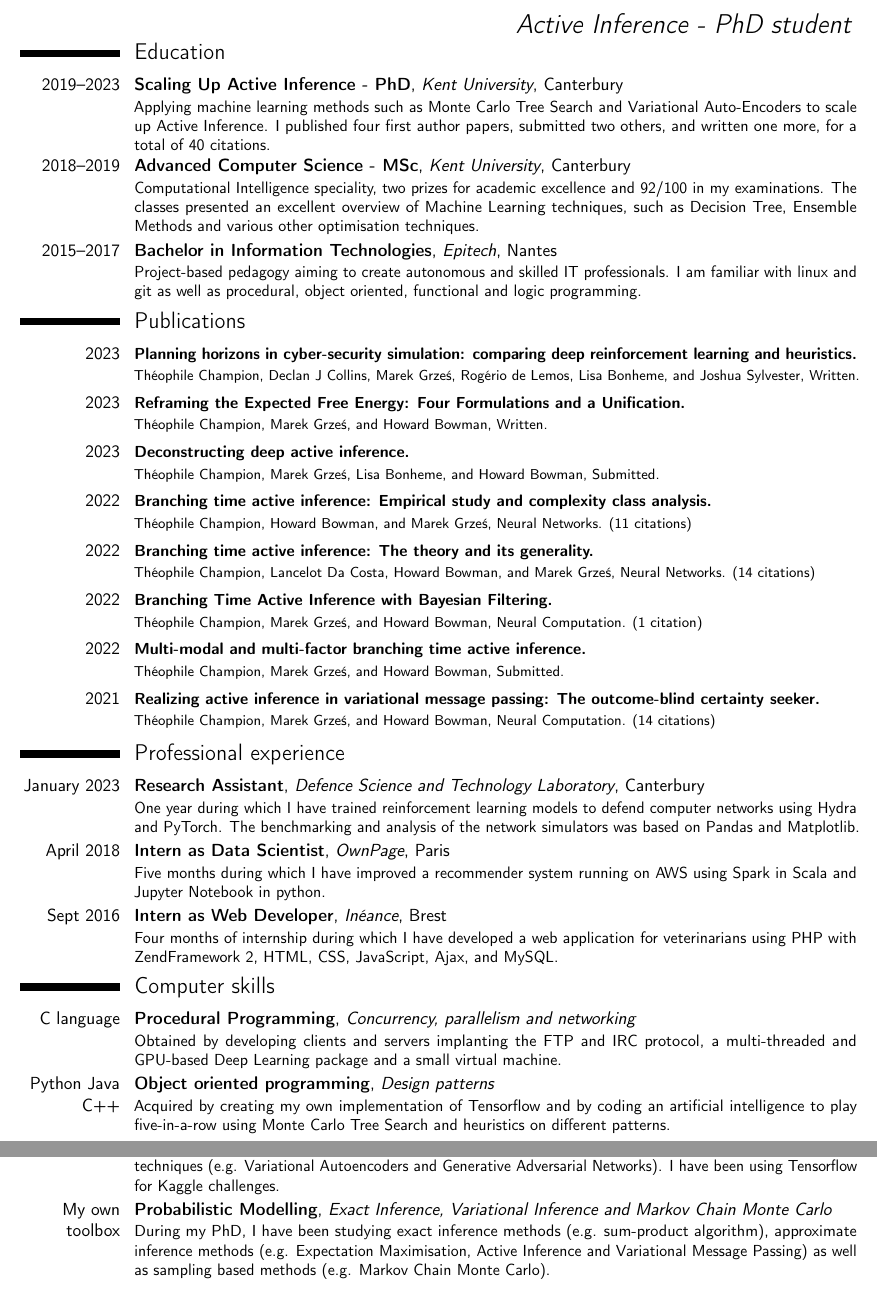
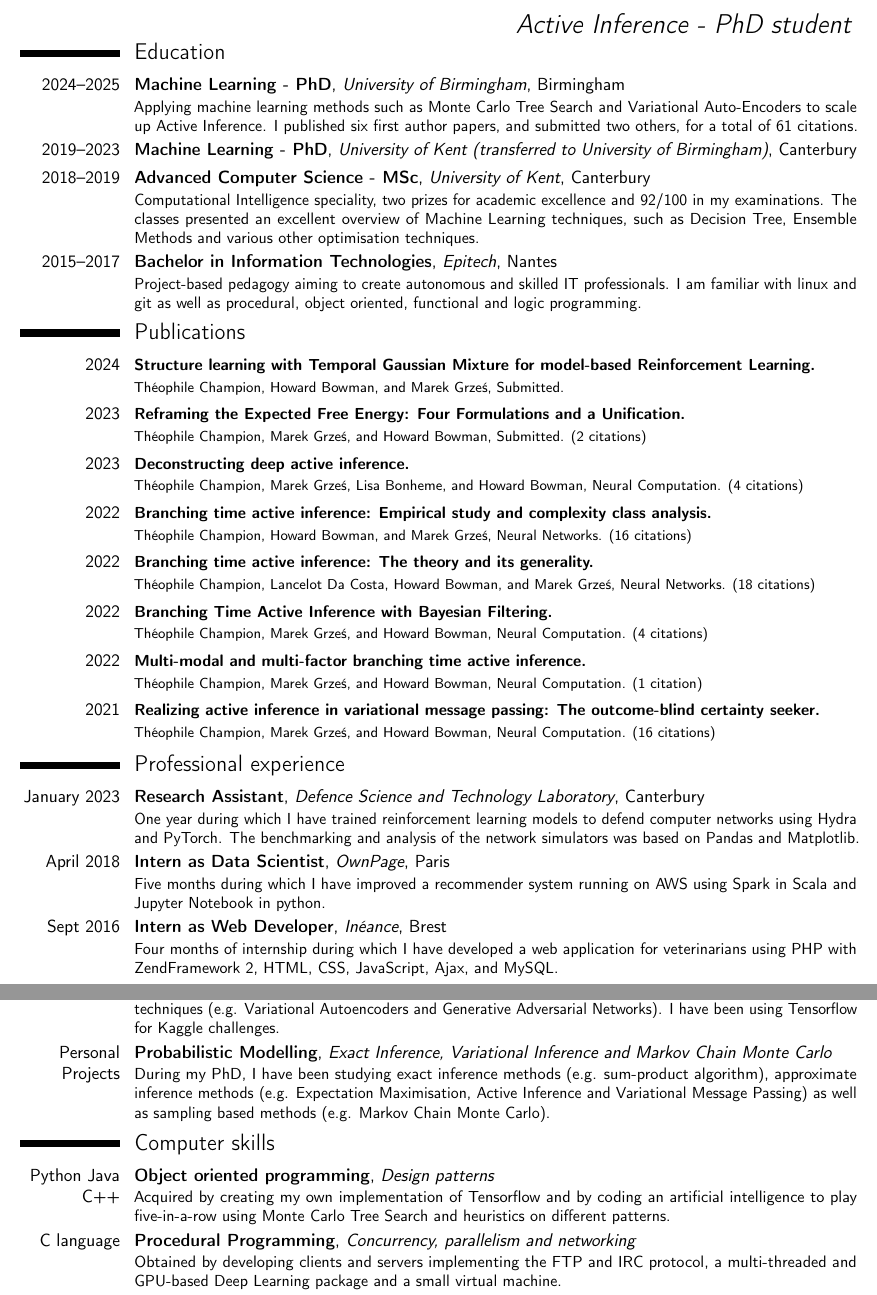
Before and after one commit to ChampiB/CV, a LaTeX CV (CV.tex): two parts of pages 1 and 2 of 2, joined at a grey line, cut so that both start at the same text. Compiled offline with pdfLaTeX.

Commit message:
Automatic push: CV

```diff
--- a/CV.tex
+++ b/CV.tex
@@ -11,9 +11,9 @@
 
 \name{Théophile}{Champion}
 \title{Active Inference - PhD student}
-\address{4 Saint Martins Road}{Canterbury CT1 1QW}{UK}
+\address{28 Exeter Road}{Birmingham B29 6EU}{UK}
 \phone[mobile]{+33(0)6.17.43.48.60}
-\email{tmac3@kent.ac.uk}
+\email{txc314@student.bham.ac.uk}
 \pagenumbering{gobble}
 
 \begin{document}
@@ -21,20 +21,21 @@
 \vspace{-1.3cm}
 
 \section{Education}
-\cventry{2019--2023}{Scaling Up Active Inference - PhD}{Kent University}{Canterbury}{}{Applying machine learning methods such as Monte Carlo Tree Search and Variational Auto-Encoders to scale up Active Inference. I published four first author papers, submitted two others, and written one more, for a total of 40 citations.}
-\cventry{2018--2019}{Advanced Computer Science - MSc}{Kent University}{Canterbury}{}{Computational Intelligence speciality, two prizes for academic excellence and 92/100 in my examinations. The classes presented an excellent overview of Machine Learning techniques, such as Decision Tree, Ensemble Methods and various other optimisation techniques.}
+\cventry{2024--2025}{Machine Learning - PhD}{University of Birmingham}{Birmingham}{}{Applying machine learning methods such as Monte Carlo Tree Search and Variational Auto-Encoders to scale up Active Inference. I published six first author papers, and submitted two others, for a total of 61 citations.}
+\cventry{2019--2023}{Machine Learning - PhD}{University of Kent (transferred to University of Birmingham)}{Canterbury}{}{}
+\cventry{2018--2019}{Advanced Computer Science - MSc}{University of Kent}{Canterbury}{}{Computational Intelligence speciality, two prizes for academic excellence and 92/100 in my examinations. The classes presented an excellent overview of Machine Learning techniques, such as Decision Tree, Ensemble Methods and various other optimisation techniques.}
 \cventry{2015--2017}{Bachelor in Information Technologies}{Epitech}{Nantes}{}{Project-based pedagogy aiming to create autonomous and skilled IT professionals. I am familiar with linux and git as well as procedural, object oriented, functional and logic programming.}
 
 \vspace{-0.3cm}
 \section{Publications}
-\cventry{2023}{\small{Planning horizons in cyber-security simulation: comparing deep reinforcement learning and heuristics.}}{}{}{}{\footnotesize{Th\'eophile Champion, Declan J Collins, Marek Grze\'s, Rog\'erio de Lemos, Lisa Bonheme, and Joshua Sylvester, Written.}}
-\cventry{2023}{\small{Reframing the Expected Free Energy: Four Formulations and a Unification.}}{}{}{}{\footnotesize{Th\'eophile Champion, Marek Grze\'s, and Howard Bowman, Written.}}
-\cventry{2023}{\small{Deconstructing deep active inference.}}{}{}{}{\footnotesize{Th\'eophile Champion, Marek Grze\'s, Lisa Bonheme, and Howard Bowman, Submitted.}}
-\cventry{2022}{\small{Branching time active inference: Empirical study and complexity class analysis.}}{}{}{}{\footnotesize{Th\'eophile Champion, Howard Bowman, and Marek Grze\'s, Neural Networks. (11 citations)}}
-\cventry{2022}{\small{Branching time active inference: The theory and its generality.}}{}{}{}{\footnotesize{Th\'eophile Champion, Lancelot Da Costa, Howard Bowman, and Marek Grze\'s, Neural Networks. (14 citations)}}
-\cventry{2022}{\small{Branching Time Active Inference with Bayesian Filtering.}}{}{}{}{\footnotesize{Th\'eophile Champion, Marek Grze\'s, and Howard Bowman, Neural Computation. (1 citation)}}
-\cventry{2022}{\small{Multi-modal and multi-factor branching time active inference.}}{}{}{}{\footnotesize{Th\'eophile Champion, Marek Grze\'s, and Howard Bowman, Submitted.}}
-\cventry{2021}{\small{Realizing active inference in variational message passing: The outcome-blind certainty seeker.}}{}{}{}{\footnotesize{Th\'eophile Champion, Marek Grze\'s, and Howard Bowman, Neural Computation. (14 citations)}}
+\cventry{2024}{\small{Structure learning with Temporal Gaussian Mixture for model-based Reinforcement Learning.}}{}{}{}{\footnotesize{Th\'eophile Champion, Howard Bowman, and Marek Grze\'s, Submitted.}}
+\cventry{2023}{\small{Reframing the Expected Free Energy: Four Formulations and a Unification.}}{}{}{}{\footnotesize{Th\'eophile Champion, Marek Grze\'s, and Howard Bowman, Submitted. (2 citations)}}
+\cventry{2023}{\small{Deconstructing deep active inference.}}{}{}{}{\footnotesize{Th\'eophile Champion, Marek Grze\'s, Lisa Bonheme, and Howard Bowman, Neural Computation. (4 citations)}}
+\cventry{2022}{\small{Branching time active inference: Empirical study and complexity class analysis.}}{}{}{}{\footnotesize{Th\'eophile Champion, Howard Bowman, and Marek Grze\'s, Neural Networks. (16 citations)}}
+\cventry{2022}{\small{Branching time active inference: The theory and its generality.}}{}{}{}{\footnotesize{Th\'eophile Champion, Lancelot Da Costa, Howard Bowman, and Marek Grze\'s, Neural Networks. (18 citations)}}
+\cventry{2022}{\small{Branching Time Active Inference with Bayesian Filtering.}}{}{}{}{\footnotesize{Th\'eophile Champion, Marek Grze\'s, and Howard Bowman, Neural Computation. (4 citations)}}
+\cventry{2022}{\small{Multi-modal and multi-factor branching time active inference.}}{}{}{}{\footnotesize{Th\'eophile Champion, Marek Grze\'s, and Howard Bowman, Neural Computation. (1 citation)}}
+\cventry{2021}{\small{Realizing active inference in variational message passing: The outcome-blind certainty seeker.}}{}{}{}{\footnotesize{Th\'eophile Champion, Marek Grze\'s, and Howard Bowman, Neural Computation. (16 citations)}}
 
 \vspace{-0.3cm}
 \section{Professional experience}
@@ -43,16 +44,16 @@
 \cventry{Sept 2016}{Intern as Web Developer}{Inéance}{Brest}{}{Four months of internship during which I have developed a web application for veterinarians using PHP with ZendFramework 2, HTML, CSS, JavaScript, Ajax,  and MySQL.}
 
 \vspace{-0.3cm}
-\section{Computer skills}
-\cventry{C language}{Procedural Programming}{Concurrency, parallelism and networking}{}{}{Obtained by developing clients and servers implanting the FTP and IRC protocol, a multi-threaded and GPU-based Deep Learning package and a small virtual machine.}
-\cventry{Python Java C++}{Object oriented programming}{Design patterns}{}{}{Acquired by creating my own implementation of Tensorflow and by coding an artificial intelligence to play five-in-a-row using Monte Carlo Tree Search and heuristics on different patterns.}
-\cventry{Scala Spark S3 MySQL}{Functional programming and data storage}{Distributed system}{}{}{Learned by developing a veterinarians appointment booking website using ZendFramework2 and a recommender system for newsletters' articles using Singular Value Decomposition, Spark in Scala and EC2 instances.}
-
-\vspace{-0.3cm}
 \section{Machine Learning skills}
 \cventry{Weka}{General Machine Learning}{Tree Based Models, Evolutionary Algorithms and Clustering}{}{}{Obtained by watching Andrew Ng's Online MOOC on Machine Learning, playing with Weka to understand overfitting and underfitting in Decision Trees, reading Christopher Bishop's book on Pattern Recognition and Machine Learning.}
 \cventry{TensorFlow}{Deep Learning}{Image processing and time series}{}{}{I have been reading about basic layers such as Dense, Convolutional, Up-Conv, Recurrent, GRU and LSTM. More complex architectures for image classification (e.g. ResNet, VGG, AlexNet and GoogleNet), image segmentation (e.g. UNet and LinkNet), language translation (e.g. encoded/decoder architecture) and popular techniques (e.g. Variational Autoencoders and Generative Adversarial Networks). I have been using Tensorflow for Kaggle challenges.}
-\cventry{My own toolbox}{Probabilistic Modelling}{Exact Inference, Variational Inference and Markov Chain Monte Carlo}{}{}{During my PhD, I have been studying exact inference methods (e.g. sum-product algorithm), approximate inference methods (e.g. Expectation Maximisation, Active Inference and Variational Message Passing) as well as sampling based methods (e.g. Markov Chain Monte Carlo).}
+\cventry{Personal Projects}{Probabilistic Modelling}{Exact Inference, Variational Inference and Markov Chain Monte Carlo}{}{}{During my PhD, I have been studying exact inference methods (e.g. sum-product algorithm), approximate inference methods (e.g. Expectation Maximisation, Active Inference and Variational Message Passing) as well as sampling based methods (e.g. Markov Chain Monte Carlo).}
+
+\vspace{-0.3cm}
+\section{Computer skills}
+\cventry{Python Java C++}{Object oriented programming}{Design patterns}{}{}{Acquired by creating my own implementation of Tensorflow and by coding an artificial intelligence to play five-in-a-row using Monte Carlo Tree Search and heuristics on different patterns.}
+\cventry{C language}{Procedural Programming}{Concurrency, parallelism and networking}{}{}{Obtained by developing clients and servers implementing the FTP and IRC protocol, a multi-threaded and GPU-based Deep Learning package and a small virtual machine.}
+\cventry{Scala Spark S3 MySQL}{Functional programming and data storage}{Distributed system}{}{}{Learned by developing a veterinarians appointment booking website using ZendFramework2 and a recommender system for newsletters' articles using Singular Value Decomposition, Spark in Scala and EC2 instances.}
 
 \vspace{-0.3cm}
 \section{Languages}
```
Also changed, not shown: CV.pdf.
